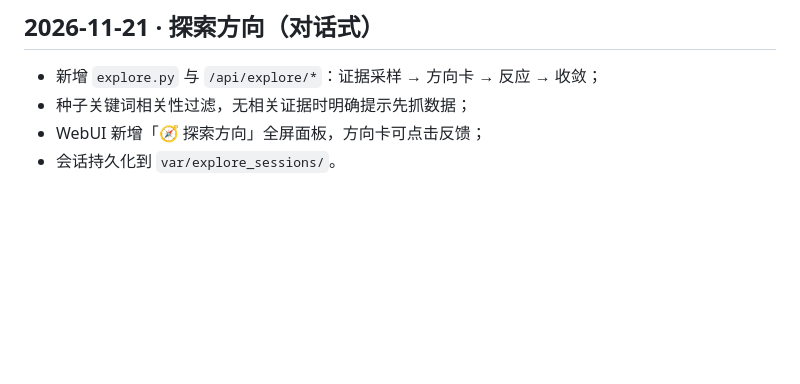
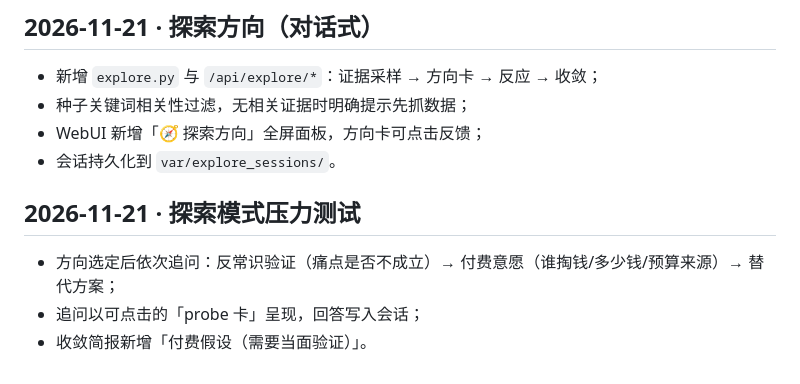
Before and after one commit to Sgzhengg/PainRadar, a Markdown page: docs/changelog.md, the part around the change. GitHub-like rendering; blank space fills up the shorter version.

```diff
--- a/docs/changelog.md
+++ b/docs/changelog.md
@@ -177,3 +177,9 @@ painradar demo --reset
 - 种子关键词相关性过滤，无相关证据时明确提示先抓数据；
 - WebUI 新增「🧭 探索方向」全屏面板，方向卡可点击反馈；
 - 会话持久化到 `var/explore_sessions/`。
+
+## 2026-11-21 · 探索模式压力测试
+
+- 方向选定后依次追问：反常识验证（痛点是否不成立）→ 付费意愿（谁掏钱/多少钱/预算来源）→ 替代方案；
+- 追问以可点击的「probe 卡」呈现，回答写入会话；
+- 收敛简报新增「付费假设（需要当面验证）」。
```
Also changed, not shown: README.md (+1 -0 lines), reports/explore-probe.png (added), reports/explore-ui.png, 4 other files.
